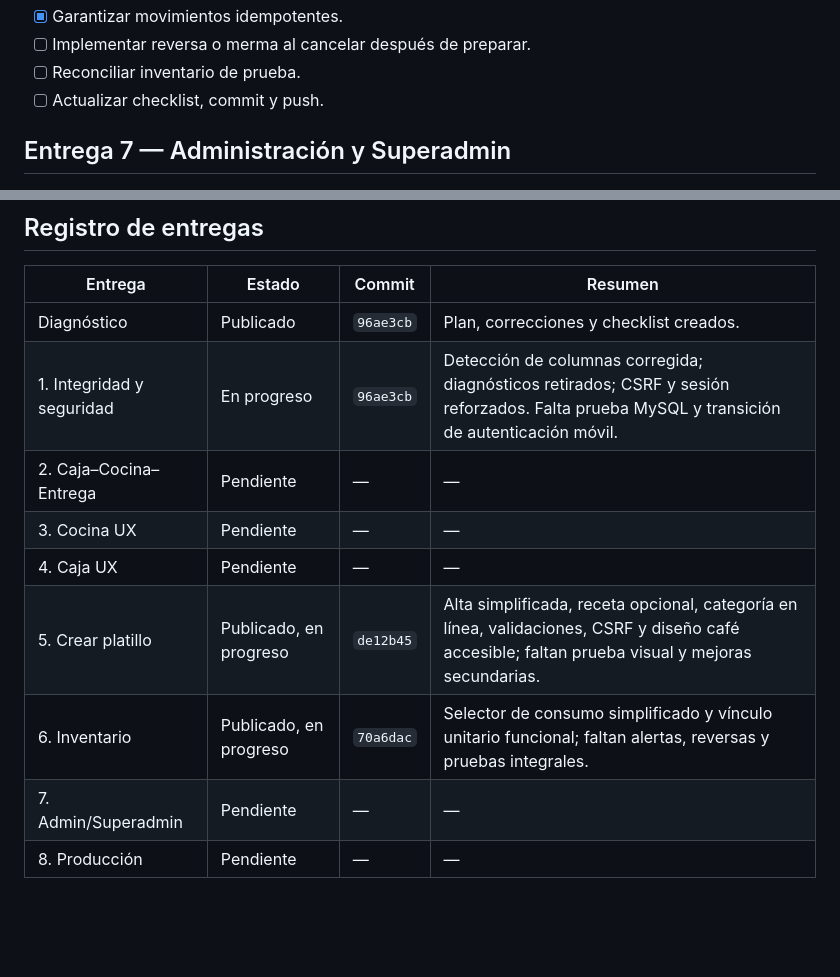
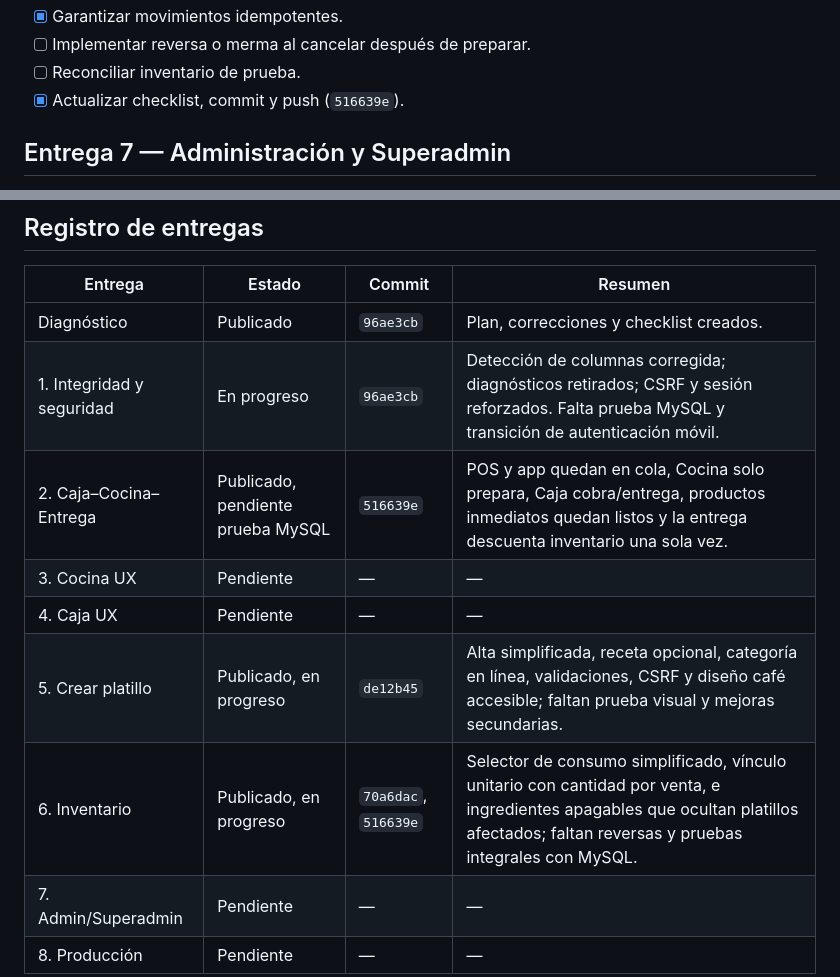
Before and after one commit to Garfopy/RESTAURANTEIDEA, a Markdown page: docs/CHECKLIST_IMPLEMENTACION_SISTEMA_COMPLETO.md, 2 parts joined by grey strips. Drawn GitHub-style; blank space fills up the shorter version.

Commit message:
Actualiza checklist de entrega inventario

```diff
--- a/docs/CHECKLIST_IMPLEMENTACION_SISTEMA_COMPLETO.md
+++ b/docs/CHECKLIST_IMPLEMENTACION_SISTEMA_COMPLETO.md
@@ -135,7 +135,7 @@ Este archivo se actualiza en cada entrega. Una tarea solo se marca como terminad
 - [x] Garantizar movimientos idempotentes.
 - [ ] Implementar reversa o merma al cancelar después de preparar.
 - [ ] Reconciliar inventario de prueba.
-- [ ] Actualizar checklist, commit y push.
+- [x] Actualizar checklist, commit y push (`516639e`).
 
 ## Entrega 7 — Administración y Superadmin
 
@@ -167,10 +167,10 @@ Este archivo se actualiza en cada entrega. Una tarea solo se marca como terminad
 |---|---|---|---|
 | Diagnóstico | Publicado | `96ae3cb` | Plan, correcciones y checklist creados. |
 | 1. Integridad y seguridad | En progreso | `96ae3cb` | Detección de columnas corregida; diagnósticos retirados; CSRF y sesión reforzados. Falta prueba MySQL y transición de autenticación móvil. |
-| 2. Caja–Cocina–Entrega | Pendiente | — | — |
+| 2. Caja–Cocina–Entrega | Publicado, pendiente prueba MySQL | `516639e` | POS y app quedan en cola, Cocina solo prepara, Caja cobra/entrega, productos inmediatos quedan listos y la entrega descuenta inventario una sola vez. |
 | 3. Cocina UX | Pendiente | — | — |
 | 4. Caja UX | Pendiente | — | — |
 | 5. Crear platillo | Publicado, en progreso | `de12b45` | Alta simplificada, receta opcional, categoría en línea, validaciones, CSRF y diseño café accesible; faltan prueba visual y mejoras secundarias. |
-| 6. Inventario | Publicado, en progreso | `70a6dac` | Selector de consumo simplificado y vínculo unitario funcional; faltan alertas, reversas y pruebas integrales. |
+| 6. Inventario | Publicado, en progreso | `70a6dac`, `516639e` | Selector de consumo simplificado, vínculo unitario con cantidad por venta, e ingredientes apagables que ocultan platillos afectados; faltan reversas y pruebas integrales con MySQL. |
 | 7. Admin/Superadmin | Pendiente | — | — |
 | 8. Producción | Pendiente | — | — |
```
